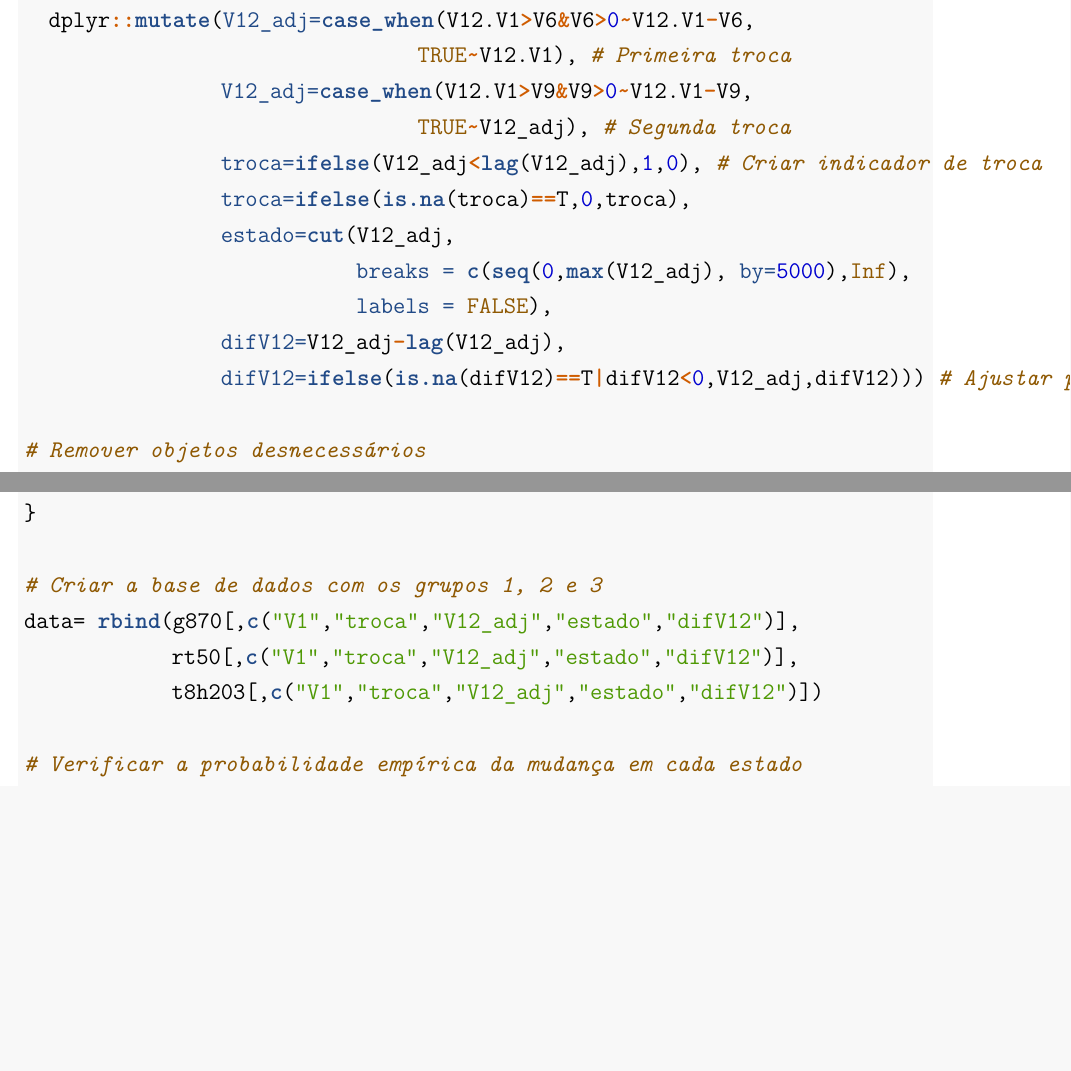
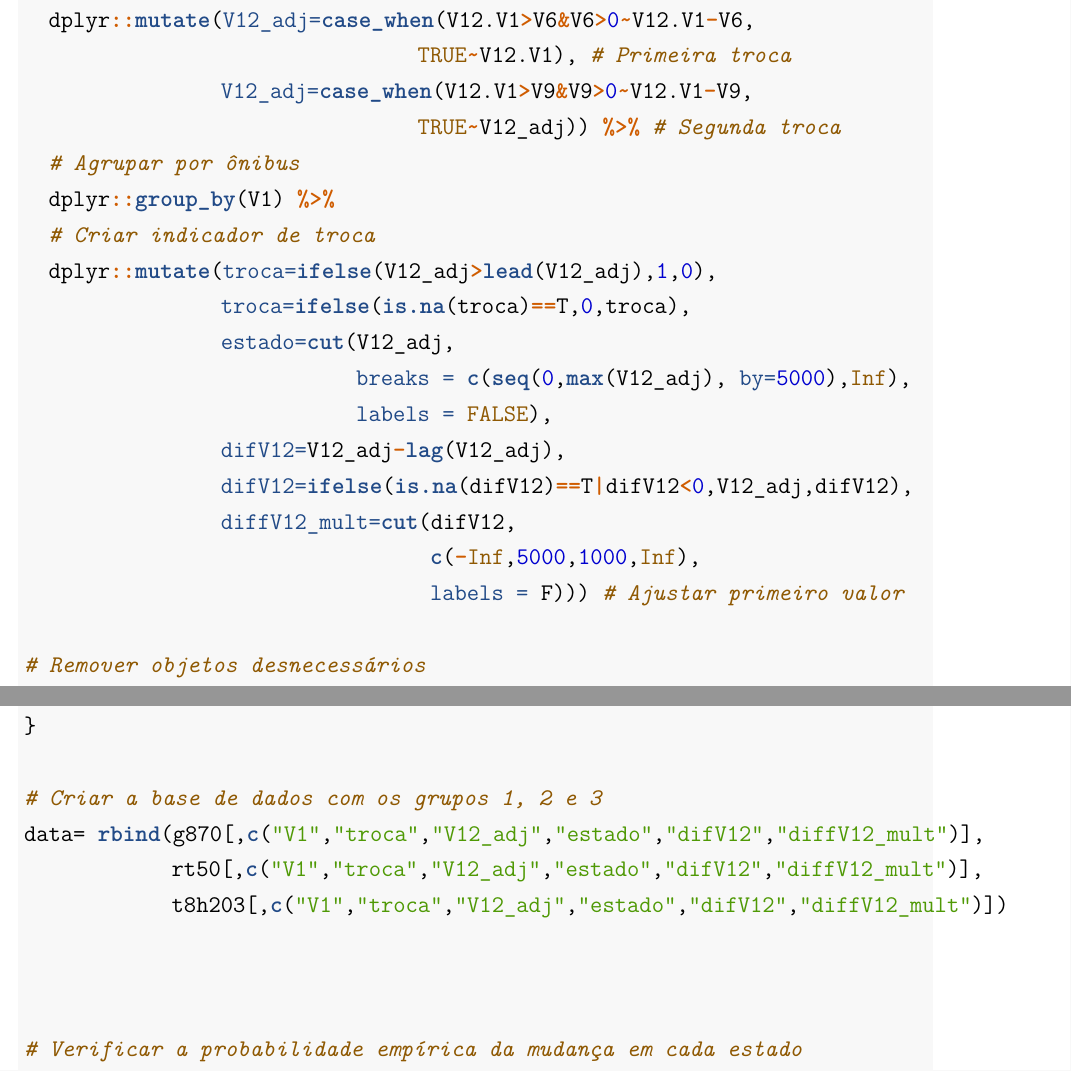
Before and after one commit to dukejeffrie/lista_econometria_II, a LaTeX document (Lista_econometria_II.tex): two parts of pages 13 and 18 of 26, joined at a grey line, cut so that both start at the same text, the shorter picture padded with empty space. Compiled offline with pdfLaTeX.

Commit message:
Ajuste base.

```diff
--- a/Lista_econometria_II.tex
+++ b/Lista_econometria_II.tex
@@ -123,7 +123,7 @@
   \postauthor{\par}
       \predate{\centering\large\emph}
   \postdate{\par}
-    \date{25/06/2019}
+    \date{27/06/2019}
 
 \setlength\parindent{24pt}
 \usepackage{indentfirst}
@@ -794,14 +794,20 @@ usados para comparar com os resultados de Rust são 1, 2, 3 e 8.
 \StringTok{  }\NormalTok{dplyr}\OperatorTok{::}\KeywordTok{mutate}\NormalTok{(}\DataTypeTok{V12_adj=}\KeywordTok{case_when}\NormalTok{(V12.V1}\OperatorTok{>}\NormalTok{V6}\OperatorTok{&}\NormalTok{V6}\OperatorTok{>}\DecValTok{0}\OperatorTok{~}\NormalTok{V12.V1}\OperatorTok{-}\NormalTok{V6,}
                                 \OtherTok{TRUE}\OperatorTok{~}\NormalTok{V12.V1), }\CommentTok{# Primeira troca}
                 \DataTypeTok{V12_adj=}\KeywordTok{case_when}\NormalTok{(V12.V1}\OperatorTok{>}\NormalTok{V9}\OperatorTok{&}\NormalTok{V9}\OperatorTok{>}\DecValTok{0}\OperatorTok{~}\NormalTok{V12.V1}\OperatorTok{-}\NormalTok{V9,}
-                                \OtherTok{TRUE}\OperatorTok{~}\NormalTok{V12_adj), }\CommentTok{# Segunda troca}
-                \DataTypeTok{troca=}\KeywordTok{ifelse}\NormalTok{(V12_adj}\OperatorTok{<}\KeywordTok{lag}\NormalTok{(V12_adj),}\DecValTok{1}\NormalTok{,}\DecValTok{0}\NormalTok{), }\CommentTok{# Criar indicador de troca}
+                                \OtherTok{TRUE}\OperatorTok{~}\NormalTok{V12_adj)) }\OperatorTok{%>%}\StringTok{ }\CommentTok{# Segunda troca}
+\StringTok{  }\CommentTok{# Agrupar por ônibus}
+\StringTok{  }\NormalTok{dplyr}\OperatorTok{::}\KeywordTok{group_by}\NormalTok{(V1) }\OperatorTok{%>%}
+\StringTok{  }\CommentTok{# Criar indicador de troca}
+\StringTok{  }\NormalTok{dplyr}\OperatorTok{::}\KeywordTok{mutate}\NormalTok{(}\DataTypeTok{troca=}\KeywordTok{ifelse}\NormalTok{(V12_adj}\OperatorTok{>}\KeywordTok{lead}\NormalTok{(V12_adj),}\DecValTok{1}\NormalTok{,}\DecValTok{0}\NormalTok{), }
                 \DataTypeTok{troca=}\KeywordTok{ifelse}\NormalTok{(}\KeywordTok{is.na}\NormalTok{(troca)}\OperatorTok{==}\NormalTok{T,}\DecValTok{0}\NormalTok{,troca),}
                 \DataTypeTok{estado=}\KeywordTok{cut}\NormalTok{(V12_adj,}
                            \DataTypeTok{breaks =} \KeywordTok{c}\NormalTok{(}\KeywordTok{seq}\NormalTok{(}\DecValTok{0}\NormalTok{,}\KeywordTok{max}\NormalTok{(V12_adj), }\DataTypeTok{by=}\DecValTok{5000}\NormalTok{),}\OtherTok{Inf}\NormalTok{),}
                            \DataTypeTok{labels =} \OtherTok{FALSE}\NormalTok{),}
                 \DataTypeTok{difV12=}\NormalTok{V12_adj}\OperatorTok{-}\KeywordTok{lag}\NormalTok{(V12_adj),}
-                \DataTypeTok{difV12=}\KeywordTok{ifelse}\NormalTok{(}\KeywordTok{is.na}\NormalTok{(difV12)}\OperatorTok{==}\NormalTok{T}\OperatorTok{|}\NormalTok{difV12}\OperatorTok{<}\DecValTok{0}\NormalTok{,V12_adj,difV12))) }\CommentTok{# Ajustar primeiro valor}
+                \DataTypeTok{difV12=}\KeywordTok{ifelse}\NormalTok{(}\KeywordTok{is.na}\NormalTok{(difV12)}\OperatorTok{==}\NormalTok{T}\OperatorTok{|}\NormalTok{difV12}\OperatorTok{<}\DecValTok{0}\NormalTok{,V12_adj,difV12),}
+                \DataTypeTok{diffV12_mult=}\KeywordTok{cut}\NormalTok{(difV12,}
+                                 \KeywordTok{c}\NormalTok{(}\OperatorTok{-}\OtherTok{Inf}\NormalTok{,}\DecValTok{5000}\NormalTok{,}\DecValTok{1000}\NormalTok{,}\OtherTok{Inf}\NormalTok{),}
+                                 \DataTypeTok{labels =}\NormalTok{ F))) }\CommentTok{# Ajustar primeiro valor}
 
 \CommentTok{# Remover objetos desnecessários}
 \KeywordTok{rm}\NormalTok{(base,dados,r,ref,t,}\DataTypeTok{list=}\KeywordTok{ls}\NormalTok{(}\DataTypeTok{pattern =} \StringTok{"V}\CharTok{\textbackslash{}\textbackslash{}}\StringTok{d"}\NormalTok{),b,i,j,nl,nm)}
@@ -1013,9 +1019,11 @@ por Rust no seu paper (a tabela relevante é Table IX).}
 \NormalTok{\}}
 
 \CommentTok{# Criar a base de dados com os grupos 1, 2 e 3}
-\NormalTok{data=}\StringTok{ }\KeywordTok{rbind}\NormalTok{(g870[,}\KeywordTok{c}\NormalTok{(}\StringTok{"V1"}\NormalTok{,}\StringTok{"troca"}\NormalTok{,}\StringTok{"V12_adj"}\NormalTok{,}\StringTok{"estado"}\NormalTok{,}\StringTok{"difV12"}\NormalTok{)],}
-\NormalTok{            rt50[,}\KeywordTok{c}\NormalTok{(}\StringTok{"V1"}\NormalTok{,}\StringTok{"troca"}\NormalTok{,}\StringTok{"V12_adj"}\NormalTok{,}\StringTok{"estado"}\NormalTok{,}\StringTok{"difV12"}\NormalTok{)],}
-\NormalTok{            t8h203[,}\KeywordTok{c}\NormalTok{(}\StringTok{"V1"}\NormalTok{,}\StringTok{"troca"}\NormalTok{,}\StringTok{"V12_adj"}\NormalTok{,}\StringTok{"estado"}\NormalTok{,}\StringTok{"difV12"}\NormalTok{)])}
+\NormalTok{data=}\StringTok{ }\KeywordTok{rbind}\NormalTok{(g870[,}\KeywordTok{c}\NormalTok{(}\StringTok{"V1"}\NormalTok{,}\StringTok{"troca"}\NormalTok{,}\StringTok{"V12_adj"}\NormalTok{,}\StringTok{"estado"}\NormalTok{,}\StringTok{"difV12"}\NormalTok{,}\StringTok{"diffV12_mult"}\NormalTok{)],}
+\NormalTok{            rt50[,}\KeywordTok{c}\NormalTok{(}\StringTok{"V1"}\NormalTok{,}\StringTok{"troca"}\NormalTok{,}\StringTok{"V12_adj"}\NormalTok{,}\StringTok{"estado"}\NormalTok{,}\StringTok{"difV12"}\NormalTok{,}\StringTok{"diffV12_mult"}\NormalTok{)],}
+\NormalTok{            t8h203[,}\KeywordTok{c}\NormalTok{(}\StringTok{"V1"}\NormalTok{,}\StringTok{"troca"}\NormalTok{,}\StringTok{"V12_adj"}\NormalTok{,}\StringTok{"estado"}\NormalTok{,}\StringTok{"difV12"}\NormalTok{,}\StringTok{"diffV12_mult"}\NormalTok{)])}
+
+
 
 \CommentTok{# Verificar a probabilidade empírica da mudança em cada estado}
 \NormalTok{p <-}\StringTok{ }\NormalTok{data }\OperatorTok{%>%}
```
Also changed, not shown: Lista_econometria_II.pdf, Lista_econometria_II_files/figure-latex/unnamed-chunk-3-1.pdf, Lista_econometria_II_files/figure-latex/unnamed-chunk-3-2.pdf, Lista_econometria_II.tex (26 more changed lines), 2 other files.
